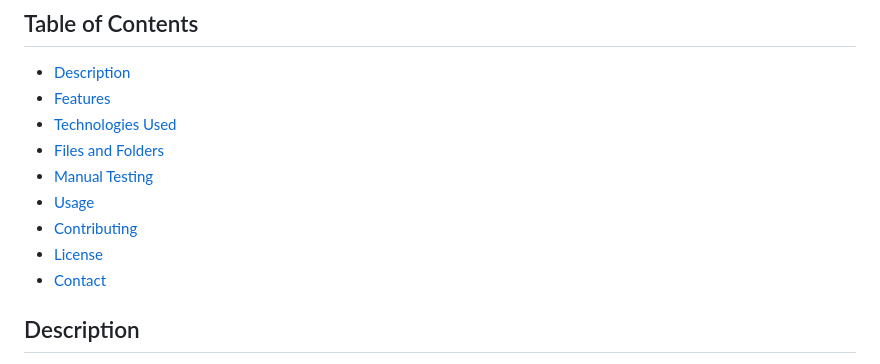
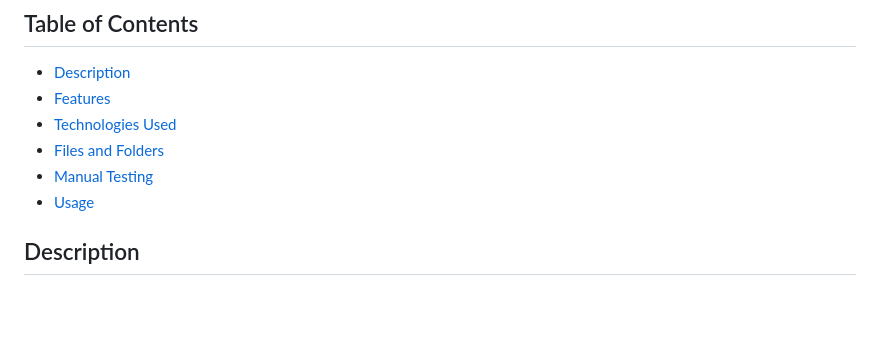
Before and after one commit to siddharthjena/Clinic_WebApplication, a Markdown page: README.md, the part around the change. Rendered like a GitHub page; blank space fills up the shorter version.

```diff
--- a/README.md
+++ b/README.md
@@ -9,9 +9,6 @@ Healthcare Pro W is a comprehensive healthcare management platform designed to s
 - [Files and Folders](#files-and-folders)
 - [Manual Testing](#manual-testing)
 - [Usage](#usage)
-- [Contributing](#contributing)
-- [License](#license)
-- [Contact](#contact)
 
 ## Description
 Healthcare Pro W is designed and developed to provide a robust platform for healthcare management. It leverages Django, HTML5, CSS3 (Bootstrap), and MySQL to offer a seamless experience for users. The platform includes robust authentication features and secure data management, ensuring that sensitive information is protected.
```
